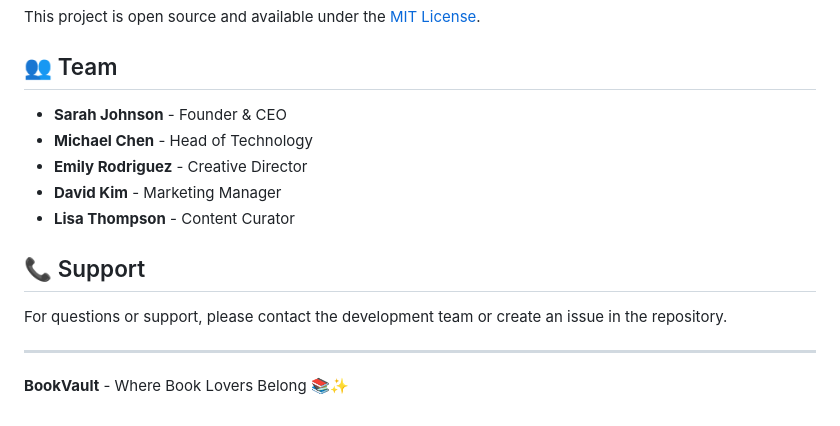
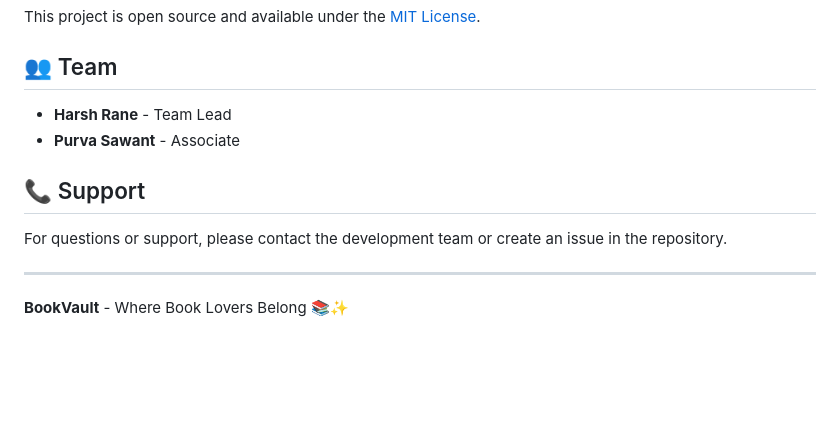
Before and after one commit to purvasawant-git/BookVault.github.io, a Markdown page: README.md, the part around the change. GitHub-like rendering; blank space fills up the shorter version.

```diff
--- a/README.md
+++ b/README.md
@@ -224,11 +224,8 @@ This project is open source and available under the [MIT License](LICENSE).
 
 ## 👥 Team
 
-- **Sarah Johnson** - Founder & CEO
-- **Michael Chen** - Head of Technology
-- **Emily Rodriguez** - Creative Director
-- **David Kim** - Marketing Manager
-- **Lisa Thompson** - Content Curator
+- **Harsh Rane** - Team Lead
+- **Purva Sawant** - Associate
 
 ## 📞 Support
 
@@ -236,4 +233,5 @@ For questions or support, please contact the development team or create an issue
 
 ---
 
+
 **BookVault** - Where Book Lovers Belong 📚✨
```
